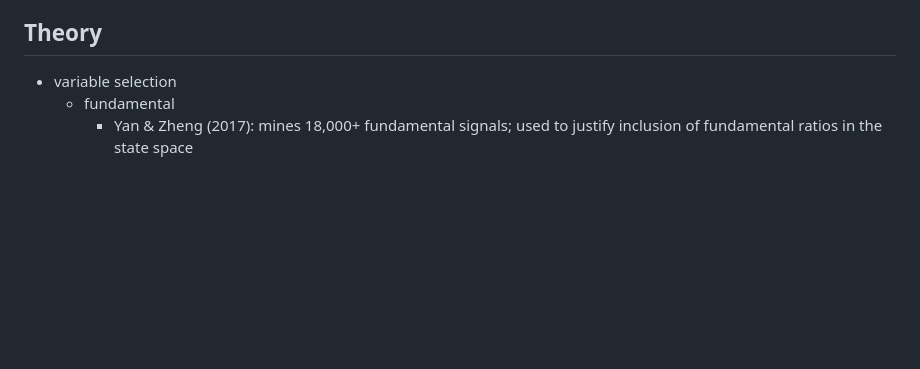
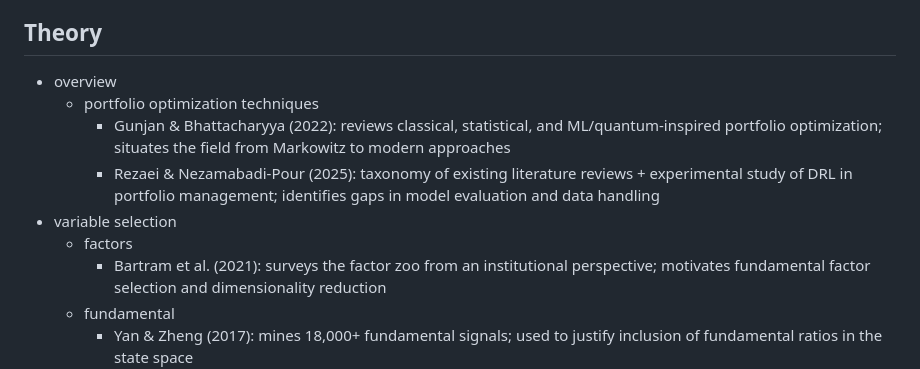
Before and after one commit to life00/factor-weaver, a Markdown page: docs/literature.md, the part around the change. Drawn GitHub-style; blank space fills up the shorter version.

Commit message:
fix: add missing in-text references to docs

```diff
--- a/docs/literature.md
+++ b/docs/literature.md
@@ -6,7 +6,13 @@ Deep reinforcement learning for portfolio management is well-studied, but no exi
 
 ## Theory
 
+- overview
+  - portfolio optimization techniques
+    - Gunjan & Bhattacharyya (2022): reviews classical, statistical, and ML/quantum-inspired portfolio optimization; situates the field from Markowitz to modern approaches
+    - Rezaei & Nezamabadi-Pour (2025): taxonomy of existing literature reviews + experimental study of DRL in portfolio management; identifies gaps in model evaluation and data handling
 - variable selection
+  - factors
+    - Bartram et al. (2021): surveys the factor zoo from an institutional perspective; motivates fundamental factor selection and dimensionality reduction
   - fundamental
     - Yan & Zheng (2017): mines 18,000+ fundamental signals; used to justify inclusion of fundamental ratios in the state space
   - behavioral
```
